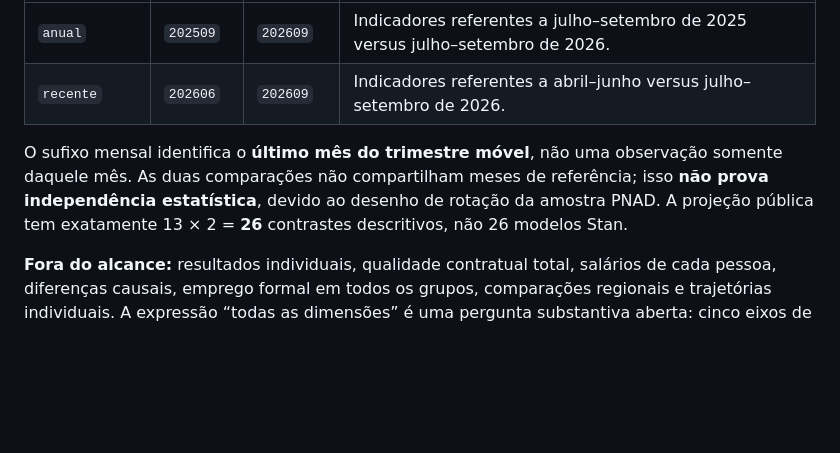
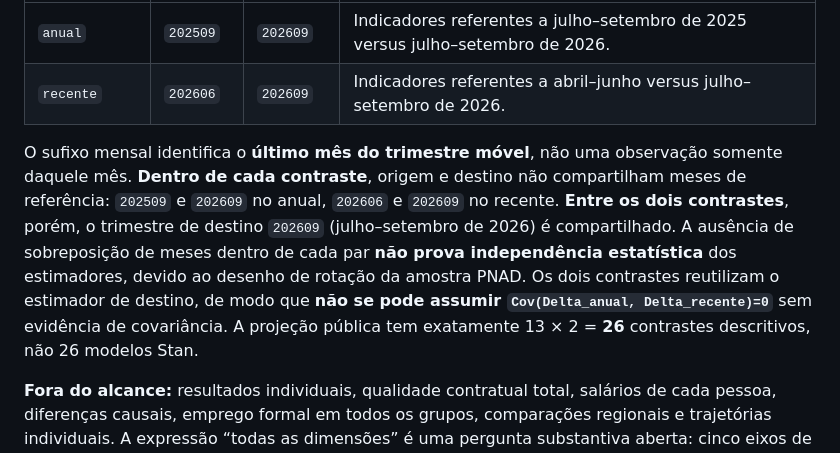
Before and after one commit to riscotta/bayes-stan-r, a Markdown page: reports/pnadc_estudo_i/e00_consolidado_T04_1.md, the part around the change. Rendered like a GitHub page; blank space fills up the shorter version.

Commit message:
fix(T04.1): esclarecer janelas e destino 202609 compartilhado

```diff
--- a/reports/pnadc_estudo_i/e00_consolidado_T04_1.md
+++ b/reports/pnadc_estudo_i/e00_consolidado_T04_1.md
@@ -37,7 +37,7 @@ A frase está reproduzida no [README do estudo](../../scripts/pnadc_estudo_i/REA
 | `anual` | `202509` | `202609` | Indicadores referentes a julho–setembro de 2025 versus julho–setembro de 2026. |
 | `recente` | `202606` | `202609` | Indicadores referentes a abril–junho versus julho–setembro de 2026. |
 
-O sufixo mensal identifica o **último mês do trimestre móvel**, não uma observação somente daquele mês. As duas comparações não compartilham meses de referência; isso **não prova independência estatística**, devido ao desenho de rotação da amostra PNAD. A projeção pública tem exatamente 13 × 2 = **26** contrastes descritivos, não 26 modelos Stan.
+O sufixo mensal identifica o **último mês do trimestre móvel**, não uma observação somente daquele mês. **Dentro de cada contraste**, origem e destino não compartilham meses de referência: `202509` e `202609` no anual, `202606` e `202609` no recente. **Entre os dois contrastes**, porém, o trimestre de destino `202609` (julho–setembro de 2026) é compartilhado. A ausência de sobreposição de meses dentro de cada par **não prova independência estatística** dos estimadores, devido ao desenho de rotação da amostra PNAD. Os dois contrastes reutilizam o estimador de destino, de modo que **não se pode assumir `Cov(Delta_anual, Delta_recente)=0`** sem evidência de covariância. A projeção pública tem exatamente 13 × 2 = **26** contrastes descritivos, não 26 modelos Stan.
 
 **Fora do alcance:** resultados individuais, qualidade contratual total, salários de cada pessoa, diferenças causais, emprego formal em todos os grupos, comparações regionais e trajetórias individuais. A expressão “todas as dimensões” é uma pergunta substantiva aberta: cinco eixos de indicadores selecionados **não são uma definição exaustiva de bem-estar laboral**.
 
```
